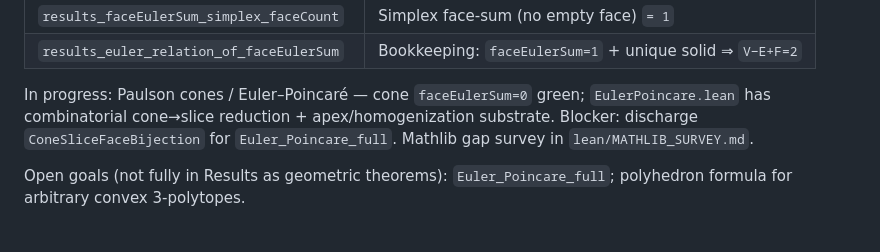
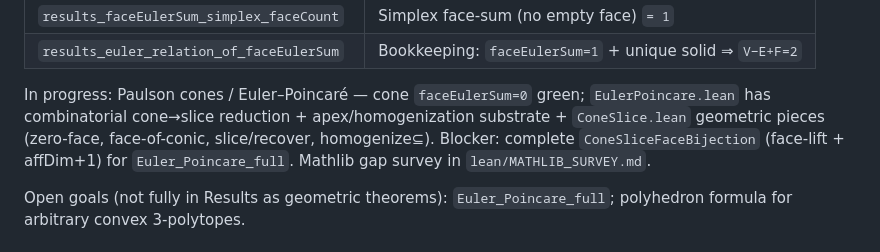
Before and after one commit to tangentproofs/eulers-gem, a Markdown page: README.md, the part around the change. Drawn GitHub-style.

Commit message:
docs: README notes ConeSlice geometric substrate

```diff
--- a/README.md
+++ b/README.md
@@ -46,7 +46,7 @@ See `lean/Results.lean` (only claims what is actually proved):
 
 In progress: Paulson cones / Euler–Poincaré — cone `faceEulerSum=0` green;
 `EulerPoincare.lean` has combinatorial cone→slice reduction + apex/homogenization
-substrate. Blocker: discharge `ConeSliceFaceBijection` for `Euler_Poincare_full`.
+substrate + `ConeSlice.lean` geometric pieces (zero-face, face-of-conic, slice/recover, homogenize⊆). Blocker: complete `ConeSliceFaceBijection` (face-lift + affDim+1) for `Euler_Poincare_full`.
 Mathlib gap survey in `lean/MATHLIB_SURVEY.md`.
 
 Open goals (not fully in Results as geometric theorems):
```
